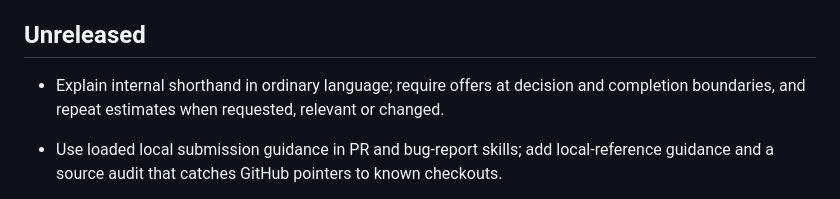
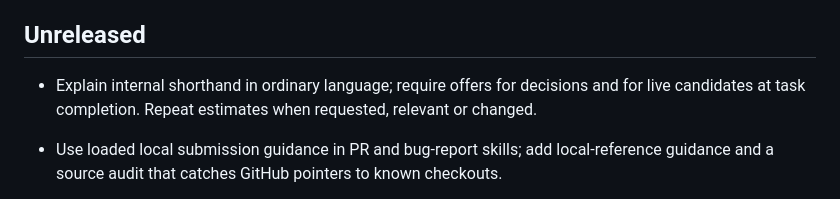
Before and after one commit to bompus/house-rules, a Markdown page: CHANGELOG.md, the part around the change. Rendered like a GitHub page.

```diff
--- a/CHANGELOG.md
+++ b/CHANGELOG.md
@@ -4,8 +4,9 @@ Notable changes to house-rules. Versions follow [semantic versioning](https://se
 
 ## Unreleased
 
-- Explain internal shorthand in ordinary language; require offers at decision and
-  completion boundaries, and repeat estimates when requested, relevant or changed.
+- Explain internal shorthand in ordinary language; require offers for decisions
+  and for live candidates at task completion. Repeat estimates when requested,
+  relevant or changed.
 
 - Use loaded local submission guidance in PR and bug-report skills; add local-reference guidance and a source audit that catches GitHub pointers to known checkouts.
 
```
Also changed, not shown: rules/core.md (+6 -4 lines).
